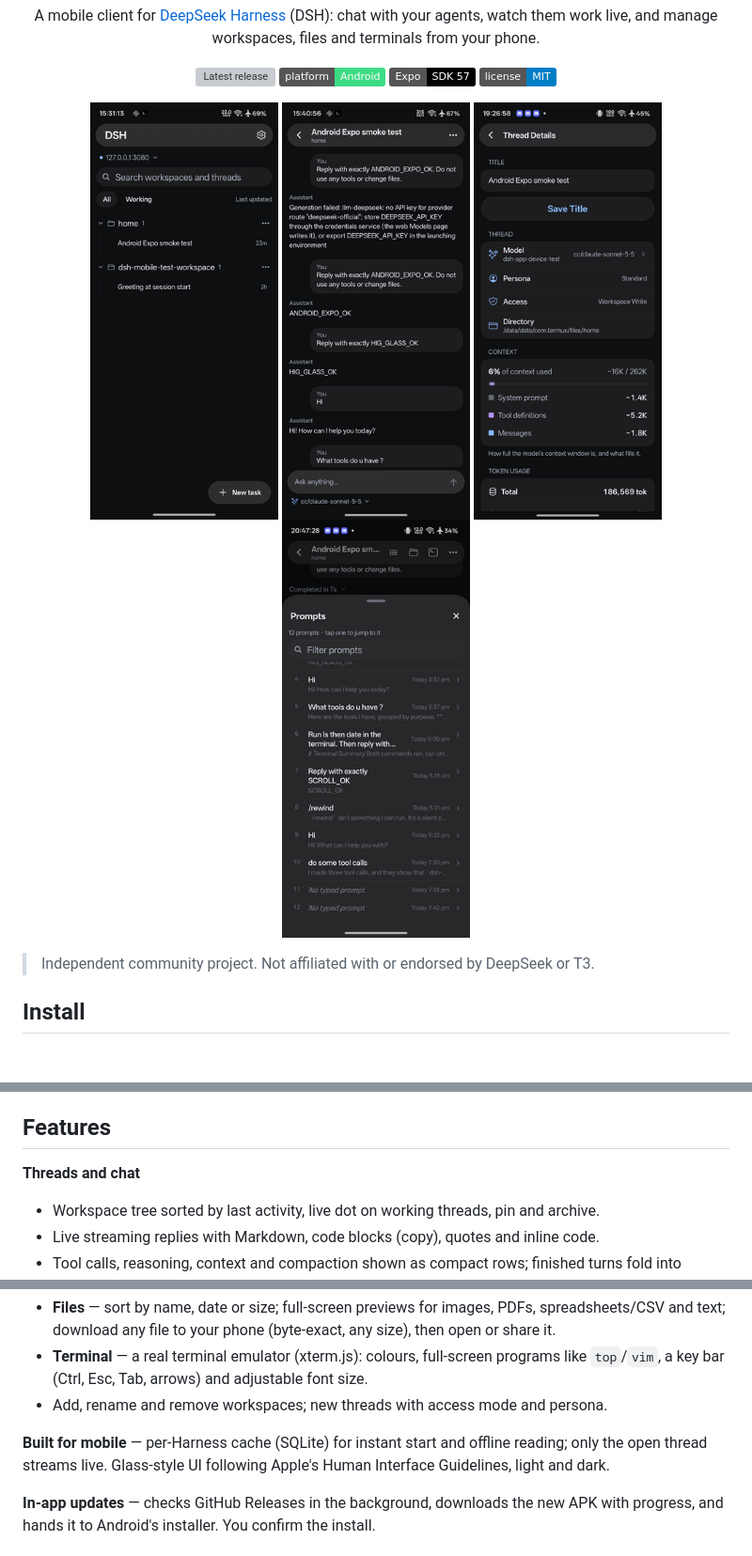
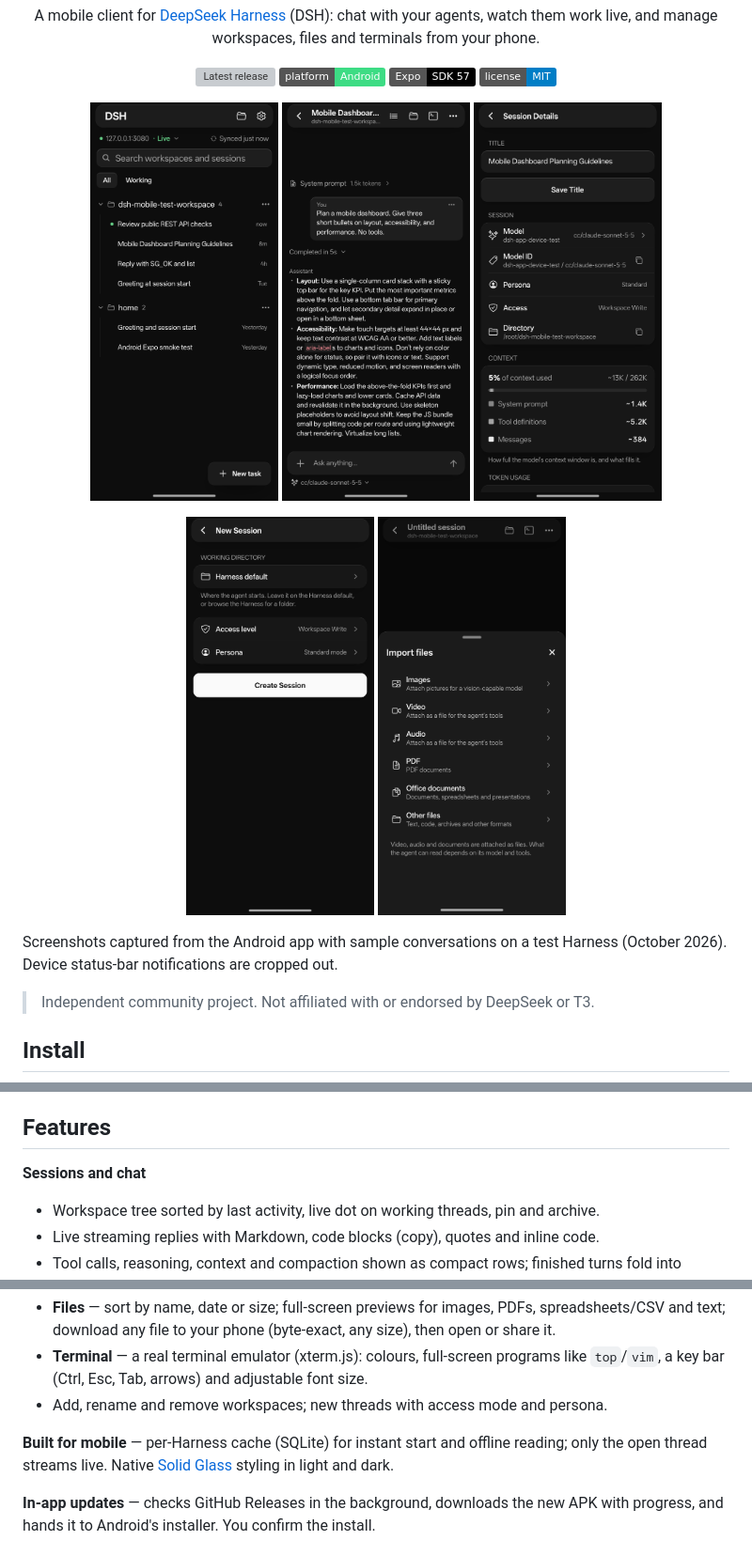
Before and after one commit to mrbeandev/dsh-app, a Markdown page: README.md, 3 parts joined by grey strips. Shown at 94% size. Rendered like a GitHub page; pictures changed too: .github/assets/solid-chat.png (added), .github/assets/solid-details.png (added), .github/assets/solid-home.png (added); badges without logos; blank space fills up the shorter version; grey boxes are pictures that could not be loaded.

Commit message:
docs: refresh screenshots with current Solid Glass mobile UI

```diff
--- a/README.md
+++ b/README.md
@@ -12,11 +12,16 @@
 </p>
 
 <p align="center">
-  <img src=".github/assets/hig-home.png" width="200" alt="Workspaces and threads">
-  <img src=".github/assets/hig-chat.png" width="200" alt="Chat">
-  <img src=".github/assets/details-1.png" width="200" alt="Thread details">
-  <img src=".github/assets/prompt-index.png" width="200" alt="Prompt list">
+  <img src=".github/assets/solid-home.png" width="200" alt="Solid Glass workspaces and sample sessions">
+  <img src=".github/assets/solid-chat.png" width="200" alt="Live chat with Markdown in the Solid Glass theme">
+  <img src=".github/assets/solid-details.png" width="200" alt="Session details and context usage">
 </p>
+<p align="center">
+  <img src=".github/assets/solid-new-session.png" width="200" alt="Compact New Session form with access and persona selectors">
+  <img src=".github/assets/solid-imports.png" width="200" alt="Grouped image, video, audio, PDF and document imports">
+</p>
+
+Screenshots captured from the Android app with sample conversations on a test Harness (October 2026). Device status-bar notifications are cropped out.
 
 > Independent community project. Not affiliated with or endorsed by DeepSeek or T3.
 
@@ -41,7 +46,7 @@ The app exchanges the token for a session cookie, exactly like the DSH Web UI. T
 
 ## Features
 
-**Threads and chat**
+**Sessions and chat**
 - Workspace tree sorted by last activity, live dot on working threads, pin and archive.
 - Live streaming replies with Markdown, code blocks (copy), quotes and inline code.
 - Tool calls, reasoning, context and compaction shown as compact rows; finished turns fold into *Completed in 4m 5s*.
@@ -58,7 +63,7 @@ The app exchanges the token for a session cookie, exactly like the DSH Web UI. T
 - **Terminal** — a real terminal emulator (xterm.js): colours, full-screen programs like `top`/`vim`, a key bar (Ctrl, Esc, Tab, arrows) and adjustable font size.
 - Add, rename and remove workspaces; new threads with access mode and persona.
 
-**Built for mobile** — per-Harness cache (SQLite) for instant start and offline reading; only the open thread streams live. Glass-style UI following Apple's Human Interface Guidelines, light and dark.
+**Built for mobile** — per-Harness cache (SQLite) for instant start and offline reading; only the open thread streams live. Native [Solid Glass](https://github.com/deeplethe/solid-glass) styling in light and dark.
 
 **In-app updates** — checks GitHub Releases in the background, downloads the new APK with progress, and hands it to Android's installer. You confirm the install.
 
```
